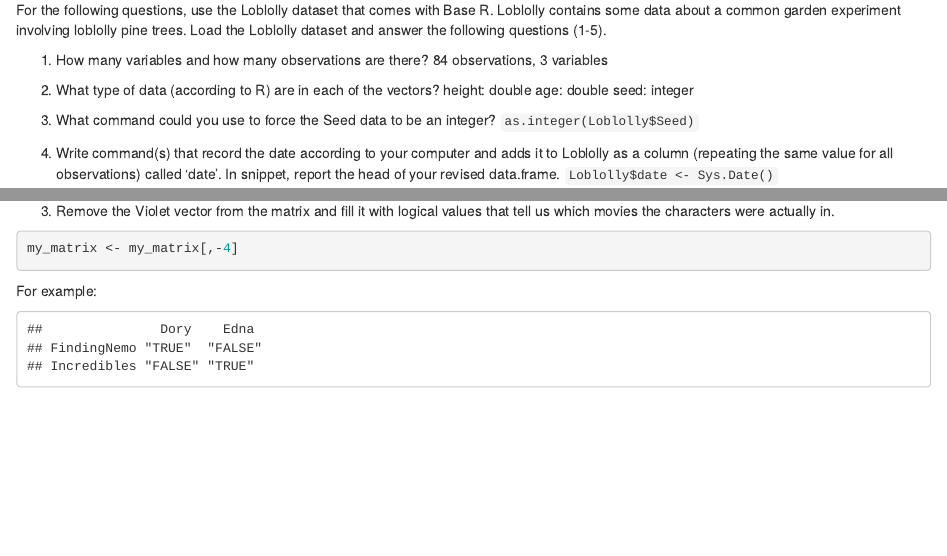
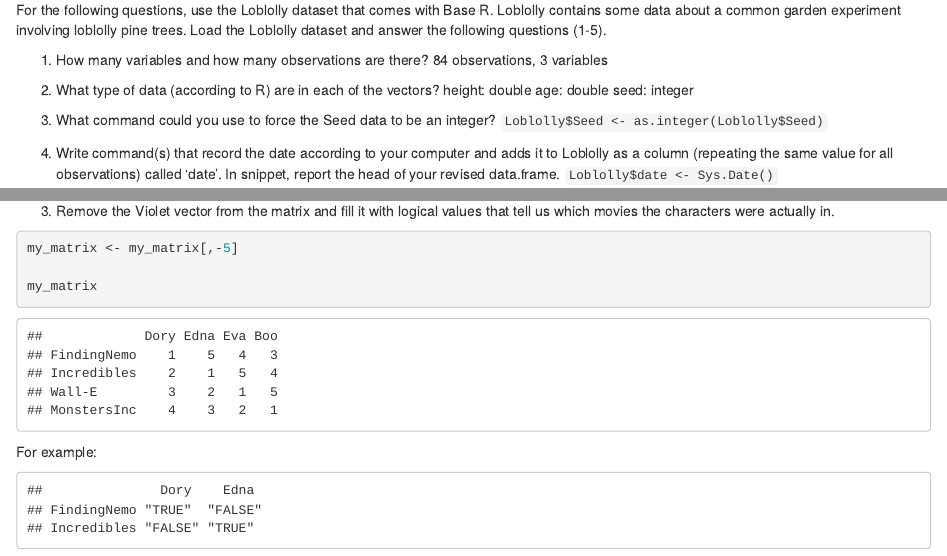
Before and after one commit to sis0004/HW_8, an R Markdown document (HW8.Rmd): the page in a window 1100 px wide, from 420 px down, and a second part further down, joined at a grey line. Rendered offline with R 4.5, knitr and Pandoc, with nearby package versions.

Commit message:
End of session

````diff
--- a/HW8.Rmd
+++ b/HW8.Rmd
@@ -27,7 +27,7 @@ age: double
 seed: integer
 
 3.  What command could you use to force the Seed data to be an integer?
-`as.integer(Loblolly$Seed)`
+`Loblolly$Seed <- as.integer(Loblolly$Seed)`
 
 4.  Write command(s) that record the date according to your computer and
     adds it to Loblolly as a column (repeating the same value for all
@@ -108,8 +108,9 @@ my_matrix
 3. Remove the Violet vector from the matrix and fill it with logical values that tell us which movies the characters were actually in.
 
 ```{R}
-my_matrix <- my_matrix[,-4]
+my_matrix <- my_matrix[,-5]
 
+my_matrix
 
 ```
 For example:
````
